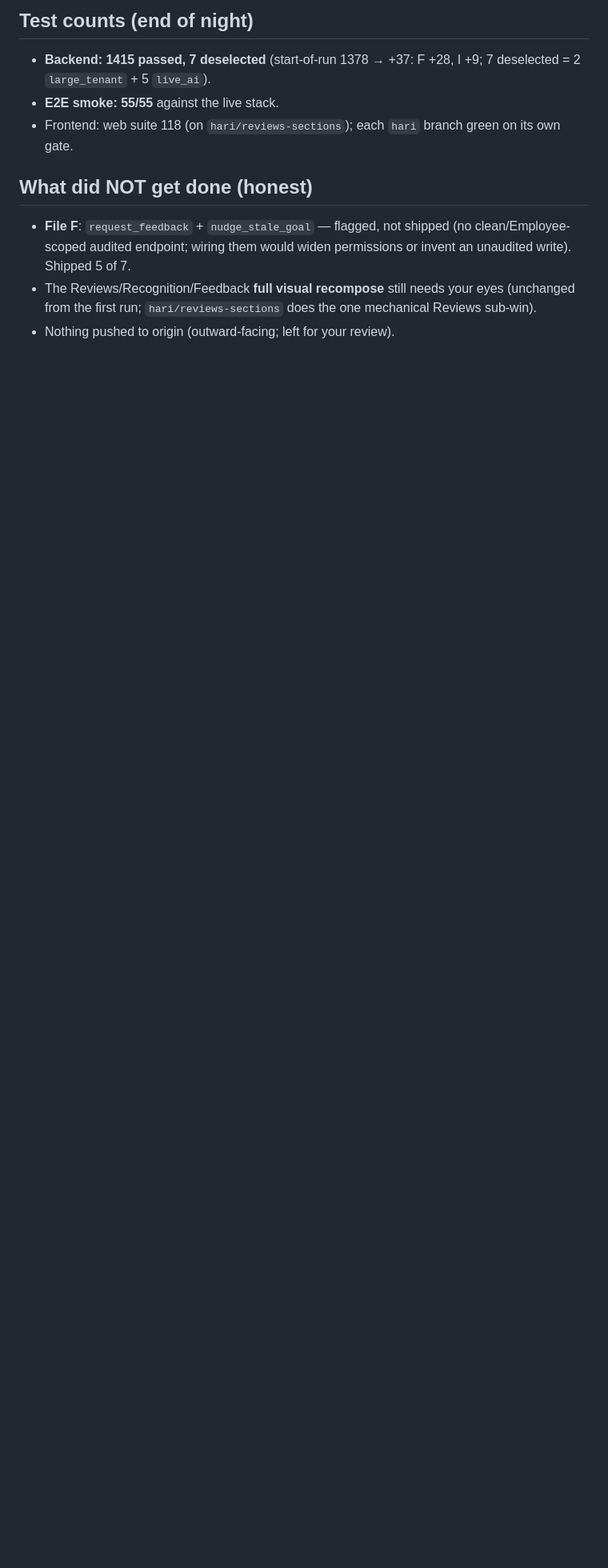
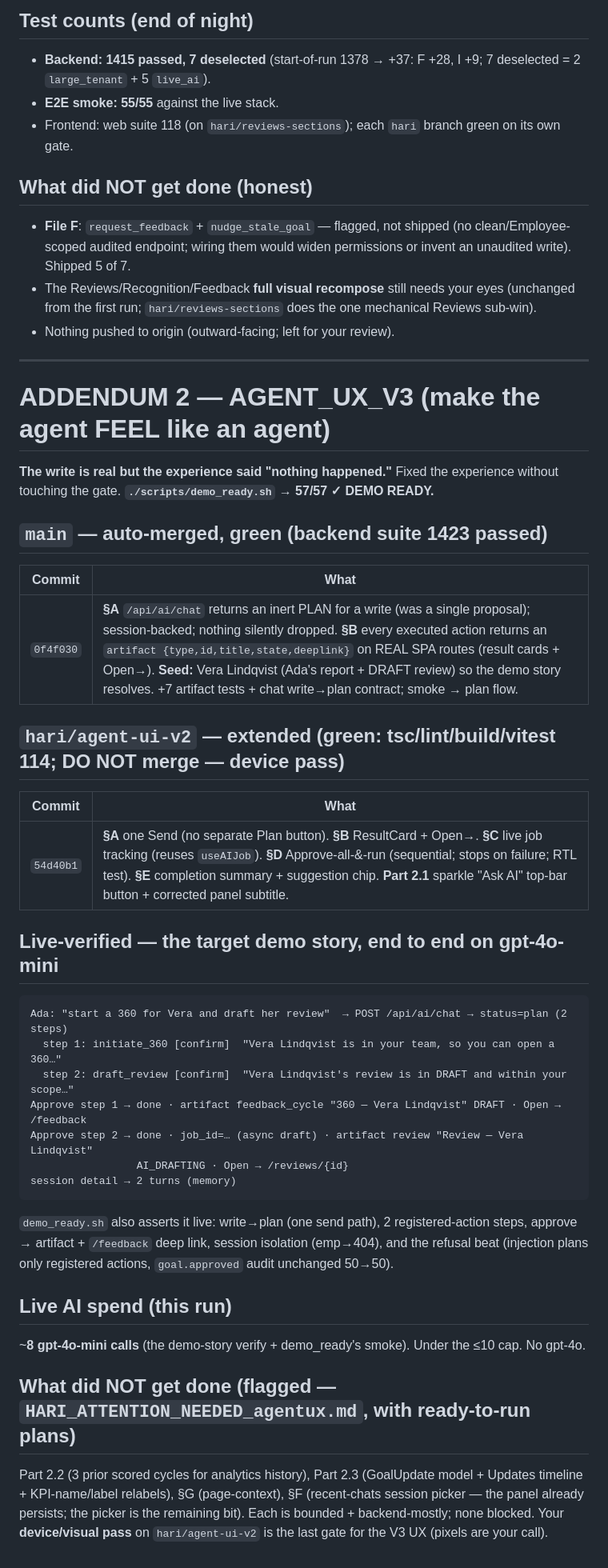
Before and after one commit to Hari-builds-ideas/pms-talbotiq, a Markdown page: MORNING_HANDOFF_JULY3.md, the part around the change. Shown at 80% size. Rendered like a GitHub page; blank space fills up the shorter version.

````diff
--- a/MORNING_HANDOFF_JULY3.md
+++ b/MORNING_HANDOFF_JULY3.md
@@ -153,3 +153,43 @@ Fractions of a cent. No `gpt-4o` (expensive tier). `live_ai` tests stay deselect
 - The Reviews/Recognition/Feedback **full visual recompose** still needs your eyes (unchanged from the
   first run; `hari/reviews-sections` does the one mechanical Reviews sub-win).
 - Nothing pushed to origin (outward-facing; left for your review).
+
+---
+
+# ADDENDUM 2 — AGENT_UX_V3 (make the agent FEEL like an agent)
+
+**The write is real but the experience said "nothing happened."** Fixed the experience without
+touching the gate. **`./scripts/demo_ready.sh` → 57/57 ✓ DEMO READY.**
+
+## `main` — auto-merged, green (backend suite **1423 passed**)
+| Commit | What |
+|---|---|
+| `0f4f030` | **§A** `/api/ai/chat` returns an inert PLAN for a write (was a single proposal); session-backed; nothing silently dropped. **§B** every executed action returns an `artifact {type,id,title,state,deeplink}` on REAL SPA routes (result cards + Open→). **Seed:** Vera Lindqvist (Ada's report + DRAFT review) so the demo story resolves. +7 artifact tests + chat write→plan contract; smoke → plan flow. |
+
+## `hari/agent-ui-v2` — extended (green: tsc/lint/build/**vitest 114**; DO NOT merge — device pass)
+| Commit | What |
+|---|---|
+| `54d40b1` | **§A** one Send (no separate Plan button). **§B** ResultCard + Open→. **§C** live job tracking (reuses `useAIJob`). **§D** Approve-all-&-run (sequential; stops on failure; RTL test). **§E** completion summary + suggestion chip. **Part 2.1** sparkle "Ask AI" top-bar button + corrected panel subtitle. |
+
+## Live-verified — the target demo story, end to end on gpt-4o-mini
+```
+Ada: "start a 360 for Vera and draft her review"  → POST /api/ai/chat → status=plan (2 steps)
+  step 1: initiate_360 [confirm]  "Vera Lindqvist is in your team, so you can open a 360…"
+  step 2: draft_review [confirm]  "Vera Lindqvist's review is in DRAFT and within your scope…"
+Approve step 1 → done · artifact feedback_cycle "360 — Vera Lindqvist" DRAFT · Open → /feedback
+Approve step 2 → done · job_id=… (async draft) · artifact review "Review — Vera Lindqvist"
+                 AI_DRAFTING · Open → /reviews/{id}
+session detail → 2 turns (memory)
+```
+`demo_ready.sh` also asserts it live: write→plan (one send path), 2 registered-action steps,
+approve → artifact + `/feedback` deep link, session isolation (emp→404), and the refusal beat
+(injection plans only registered actions, `goal.approved` audit unchanged 50→50).
+
+## Live AI spend (this run)
+~**8 gpt-4o-mini calls** (the demo-story verify + demo_ready's smoke). Under the ≤10 cap. No gpt-4o.
+
+## What did NOT get done (flagged — `HARI_ATTENTION_NEEDED_agentux.md`, with ready-to-run plans)
+Part 2.2 (3 prior scored cycles for analytics history), Part 2.3 (GoalUpdate model + Updates
+timeline + KPI-name/label relabels), §G (page-context), §F (recent-chats session picker — the panel
+already persists; the picker is the remaining bit). Each is bounded + backend-mostly; none blocked.
+Your **device/visual pass** on `hari/agent-ui-v2` is the last gate for the V3 UX (pixels are your call).
````
Also changed, not shown: HARI_ATTENTION_NEEDED_agentux.md (added, +56 -0 lines), docs/PROGRESS.md (+17 -0 lines).
